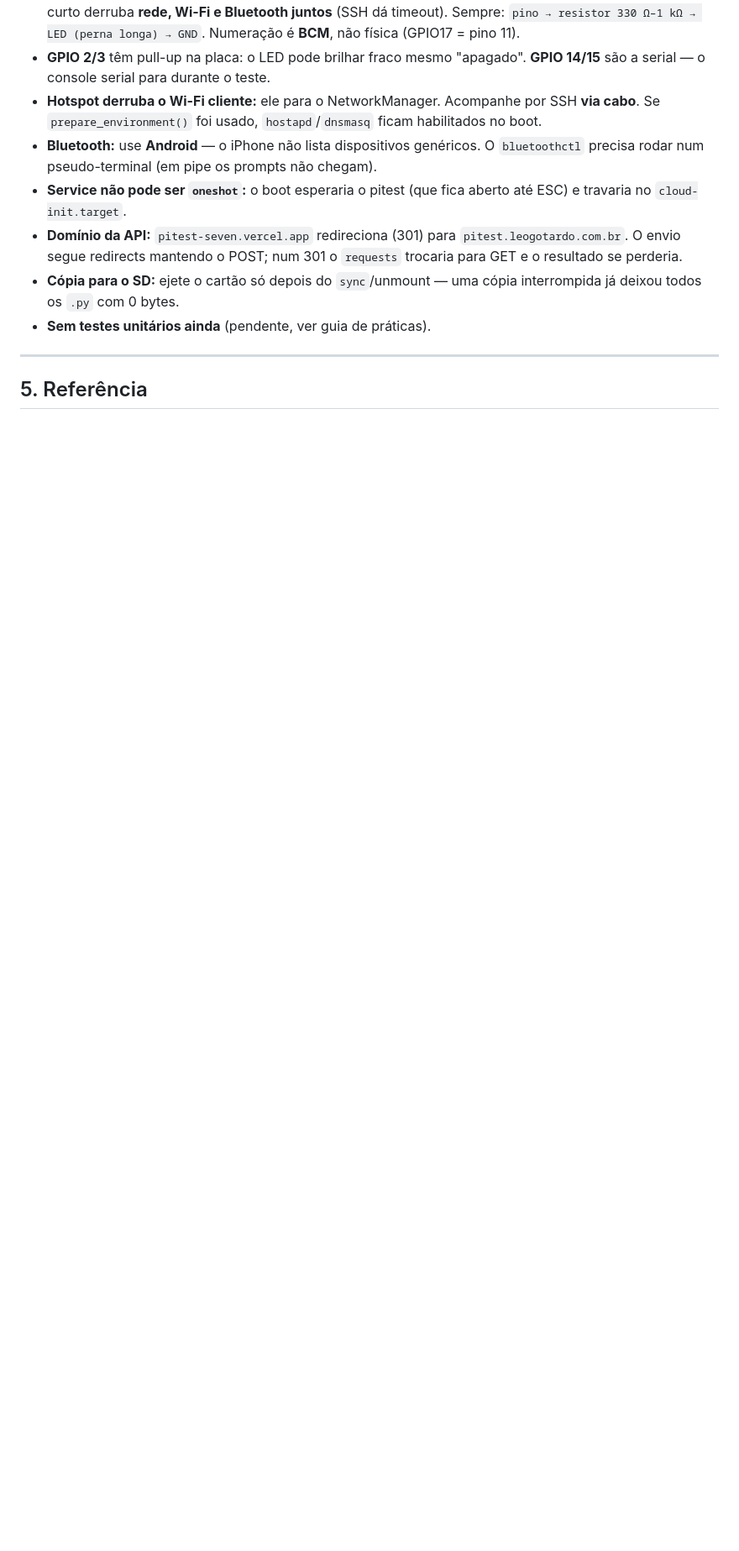
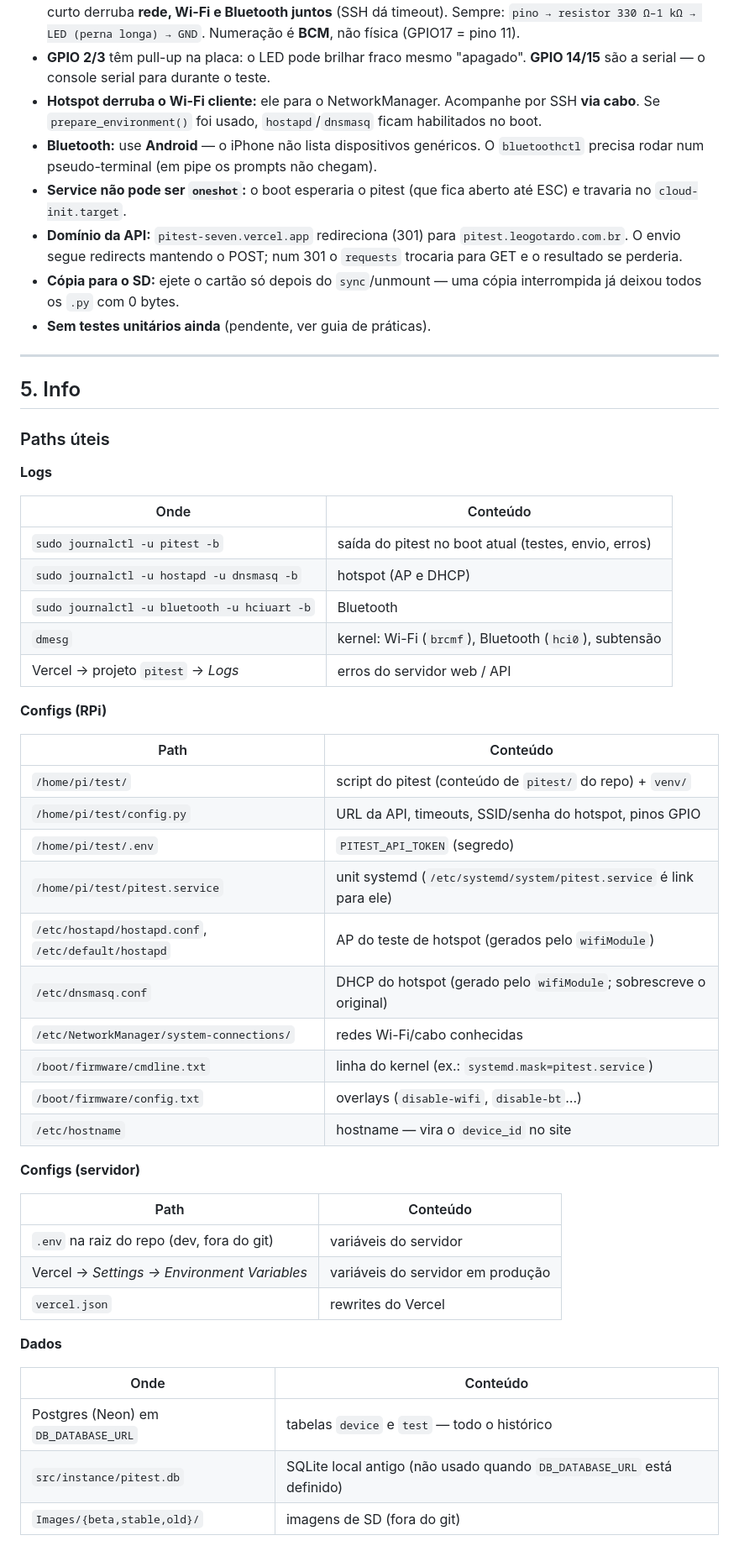
Before and after one commit to LeoGotardo/pitest, a Markdown page: README.md, the part around one of its changes. Shown at 84% size. Drawn GitHub-style; blank space fills up the shorter version.

Commit message:
docs: adicionado info

```diff
--- a/README.md
+++ b/README.md
@@ -245,4 +236,48 @@ final da linha de `/boot/firmware/cmdline.txt` (dá para editar com o cartão no
 
 ---
 
-## 5. Referência
+## 5. Info
+
+### Paths úteis
+
+**Logs**
+
+| Onde | Conteúdo |
+|---|---|
+| `sudo journalctl -u pitest -b` | saída do pitest no boot atual (testes, envio, erros) |
+| `sudo journalctl -u hostapd -u dnsmasq -b` | hotspot (AP e DHCP) |
+| `sudo journalctl -u bluetooth -u hciuart -b` | Bluetooth |
+| `dmesg` | kernel: Wi-Fi (`brcmf`), Bluetooth (`hci0`), subtensão |
+| Vercel → projeto `pitest` → *Logs* | erros do servidor web / API |
+
+**Configs (RPi)**
+
+| Path | Conteúdo |
+|---|---|
+| `/home/pi/test/` | script do pitest (conteúdo de `pitest/` do repo) + `venv/` |
+| `/home/pi/test/config.py` | URL da API, timeouts, SSID/senha do hotspot, pinos GPIO |
+| `/home/pi/test/.env` | `PITEST_API_TOKEN` (segredo) |
+| `/home/pi/test/pitest.service` | unit systemd (`/etc/systemd/system/pitest.service` é link para ele) |
+| `/etc/hostapd/hostapd.conf`, `/etc/default/hostapd` | AP do teste de hotspot (gerados pelo `wifiModule`) |
+| `/etc/dnsmasq.conf` | DHCP do hotspot (gerado pelo `wifiModule`; sobrescreve o original) |
+| `/etc/NetworkManager/system-connections/` | redes Wi-Fi/cabo conhecidas |
+| `/boot/firmware/cmdline.txt` | linha do kernel (ex.: `systemd.mask=pitest.service`) |
+| `/boot/firmware/config.txt` | overlays (`disable-wifi`, `disable-bt`…) |
+| `/etc/hostname` | hostname — vira o `device_id` no site |
+
+**Configs (servidor)**
+
+| Path | Conteúdo |
+|---|---|
+| `.env` na raiz do repo (dev, fora do git) | variáveis do servidor |
+| Vercel → *Settings → Environment Variables* | variáveis do servidor em produção |
+| `vercel.json` | rewrites do Vercel |
+
+**Dados**
+
+| Onde | Conteúdo |
+|---|---|
+| Postgres (Neon) em `DB_DATABASE_URL` | tabelas `device` e `test` — todo o histórico |
+| `src/instance/pitest.db` | SQLite local antigo (não usado quando `DB_DATABASE_URL` está definido) |
+| `Images/{beta,stable,old}/` | imagens de SD (fora do git) |
+
```
Also changed, not shown: other parts of README.md (+41 -15 lines).
